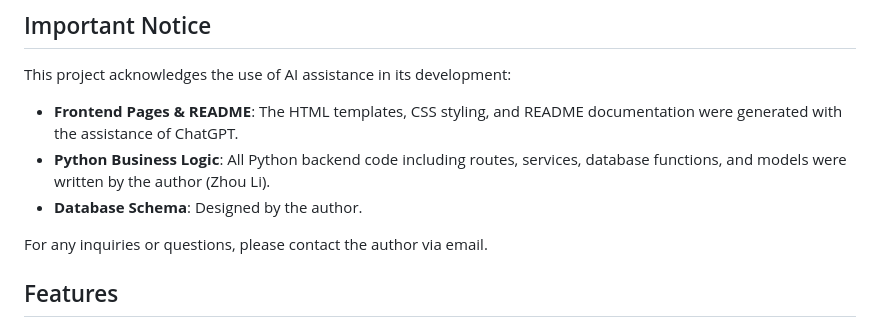
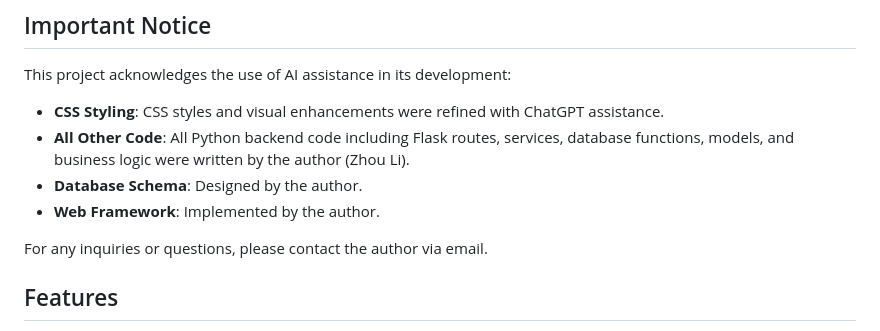
Before and after one commit to Sumile-leo/Sydney-Cinema-Booking-System, a Markdown page: README.md, the part around the change. Drawn GitHub-style.

Commit message:
Update AI assistance notice to clarify CSS styling only

```diff
--- a/README.md
+++ b/README.md
@@ -11,9 +11,10 @@ A comprehensive cinema booking system for managing movies, cinemas, screenings,
 
 This project acknowledges the use of AI assistance in its development:
 
-- **Frontend Pages & README**: The HTML templates, CSS styling, and README documentation were generated with the assistance of ChatGPT.
-- **Python Business Logic**: All Python backend code including routes, services, database functions, and models were written by the author (Zhou Li).
+- **CSS Styling**: CSS styles and visual enhancements were refined with ChatGPT assistance.
+- **All Other Code**: All Python backend code including Flask routes, services, database functions, models, and business logic were written by the author (Zhou Li).
 - **Database Schema**: Designed by the author.
+- **Web Framework**: Implemented by the author.
 
 For any inquiries or questions, please contact the author via email.
 
```
Also changed, not shown: README_CN.md (+3 -2 lines).
